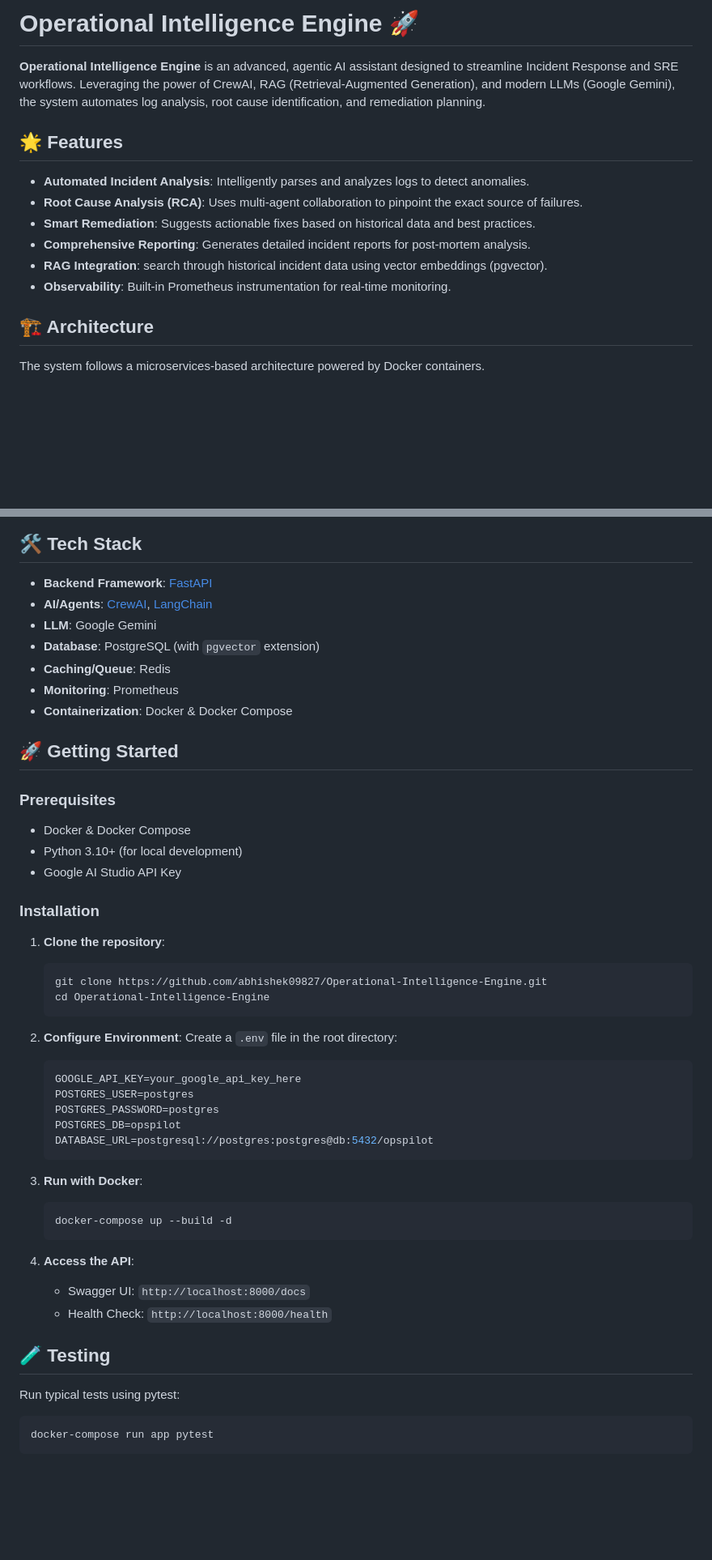
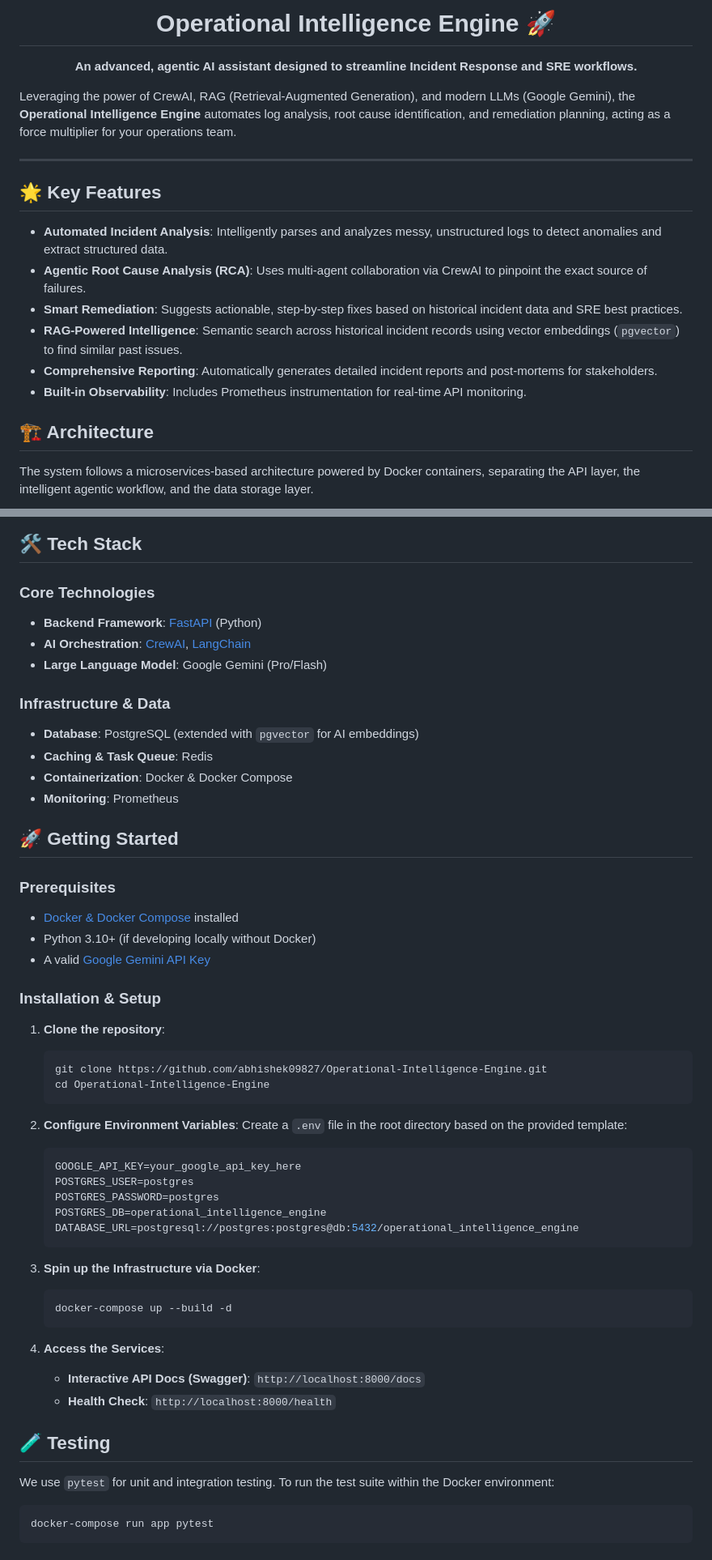
Before and after one commit to abhishek09827/Operational-Intelligence-Engine, a Markdown page: README.md, 2 parts joined by grey strips. Shown at 81% size. Rendered like a GitHub page; blank space fills up the shorter version.

Commit message:
Updated Readme as per changes

````diff
--- a/README.md
+++ b/README.md
@@ -1,17 +1,22 @@
-# Operational Intelligence Engine 🚀
+<div align="center">
+  <h1>Operational Intelligence Engine 🚀</h1>
+  <p><b>An advanced, agentic AI assistant designed to streamline Incident Response and SRE workflows.</b></p>
+</div>
 
-**Operational Intelligence Engine** is an advanced, agentic AI assistant designed to streamline Incident Response and SRE workflows. Leveraging the power of CrewAI, RAG (Retrieval-Augmented Generation), and modern LLMs (Google Gemini), the system automates log analysis, root cause identification, and remediation planning.
+Leveraging the power of CrewAI, RAG (Retrieval-Augmented Generation), and modern LLMs (Google Gemini), the **Operational Intelligence Engine** automates log analysis, root cause identification, and remediation planning, acting as a force multiplier for your operations team.
 
-## 🌟 Features
+---
 
-- **Automated Incident Analysis**: Intelligently parses and analyzes logs to detect anomalies.
-- **Root Cause Analysis (RCA)**: Uses multi-agent collaboration to pinpoint the exact source of failures.
-- **Smart Remediation**: Suggests actionable fixes based on historical data and best practices.
-- **Comprehensive Reporting**: Generates detailed incident reports for post-mortem analysis.
-- **RAG Integration**: search through historical incident data using vector embeddings (pgvector).
-- **Observability**: Built-in Prometheus instrumentation for real-time monitoring.
+## 🌟 Key Features
+
+- **Automated Incident Analysis**: Intelligently parses and analyzes messy, unstructured logs to detect anomalies and extract structured data.
+- **Agentic Root Cause Analysis (RCA)**: Uses multi-agent collaboration via CrewAI to pinpoint the exact source of failures.
+- **Smart Remediation**: Suggests actionable, step-by-step fixes based on historical incident data and SRE best practices.
+- **RAG-Powered Intelligence**: Semantic search across historical incident records using vector embeddings (`pgvector`) to find similar past issues.
+- **Comprehensive Reporting**: Automatically generates detailed incident reports and post-mortems for stakeholders.
+- **Built-in Observability**: Includes Prometheus instrumentation for real-time API monitoring.
 
 ## 🏗️ Architecture
 
-The system follows a microservices-based architecture powered by Docker containers.
+The system follows a microservices-based architecture powered by Docker containers, separating the API layer, the intelligent agentic workflow, and the data storage layer.
 
@@ -51,23 +24,26 @@ graph TD
 
 ## 🛠️ Tech Stack
 
-- **Backend Framework**: [FastAPI](https://fastapi.tiangolo.com/)
-- **AI/Agents**: [CrewAI](https://crewai.com/), [LangChain](https://langchain.com/)
-- **LLM**: Google Gemini
-- **Database**: PostgreSQL (with `pgvector` extension)
-- **Caching/Queue**: Redis
+### Core Technologies
+- **Backend Framework**: [FastAPI](https://fastapi.tiangolo.com/) (Python)
+- **AI Orchestration**: [CrewAI](https://crewai.com/), [LangChain](https://langchain.com/)
+- **Large Language Model**: Google Gemini (Pro/Flash)
+
+### Infrastructure & Data
+- **Database**: PostgreSQL (extended with `pgvector` for AI embeddings)
+- **Caching & Task Queue**: Redis
+- **Containerization**: Docker & Docker Compose
 - **Monitoring**: Prometheus
-- **Containerization**: Docker & Docker Compose
 
 ## 🚀 Getting Started
 
 ### Prerequisites
 
-- Docker & Docker Compose
-- Python 3.10+ (for local development)
-- Google AI Studio API Key
+- [Docker & Docker Compose](https://docs.docker.com/get-docker/) installed
+- Python 3.10+ (if developing locally without Docker)
+- A valid [Google Gemini API Key](https://aistudio.google.com/app/apikey)
 
-### Installation
+### Installation & Setup
 
 1. **Clone the repository**:
    ```bash
@@ -75,28 +51,28 @@ graph TD
    cd Operational-Intelligence-Engine
    ```
 
-2. **Configure Environment**:
-   Create a `.env` file in the root directory:
+2. **Configure Environment Variables**:
+   Create a `.env` file in the root directory based on the provided template:
    ```env
    GOOGLE_API_KEY=your_google_api_key_here
    POSTGRES_USER=postgres
    POSTGRES_PASSWORD=postgres
-   POSTGRES_DB=opspilot
-   DATABASE_URL=postgresql://postgres:postgres@db:5432/opspilot
+   POSTGRES_DB=operational_intelligence_engine
+   DATABASE_URL=postgresql://postgres:postgres@db:5432/operational_intelligence_engine
    ```
 
-3. **Run with Docker**:
+3. **Spin up the Infrastructure via Docker**:
    ```bash
    docker-compose up --build -d
    ```
 
-4. **Access the API**:
-   - Swagger UI: `http://localhost:8000/docs`
-   - Health Check: `http://localhost:8000/health`
+4. **Access the Services**:
+   - **Interactive API Docs (Swagger)**: `http://localhost:8000/docs`
+   - **Health Check**: `http://localhost:8000/health`
 
 ## 🧪 Testing
 
-Run typical tests using pytest:
+We use `pytest` for unit and integration testing. To run the test suite within the Docker environment:
 
 ```bash
 docker-compose run app pytest
````
Also changed, not shown: other parts of README.md (+14 -34 lines).
